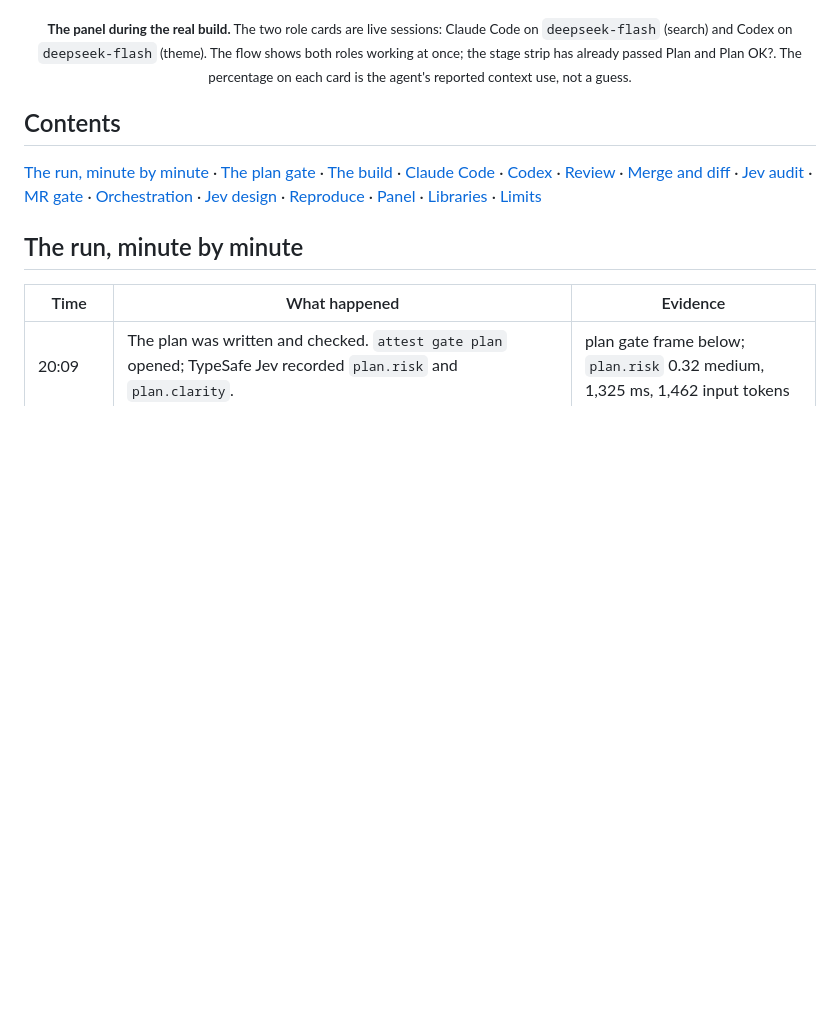
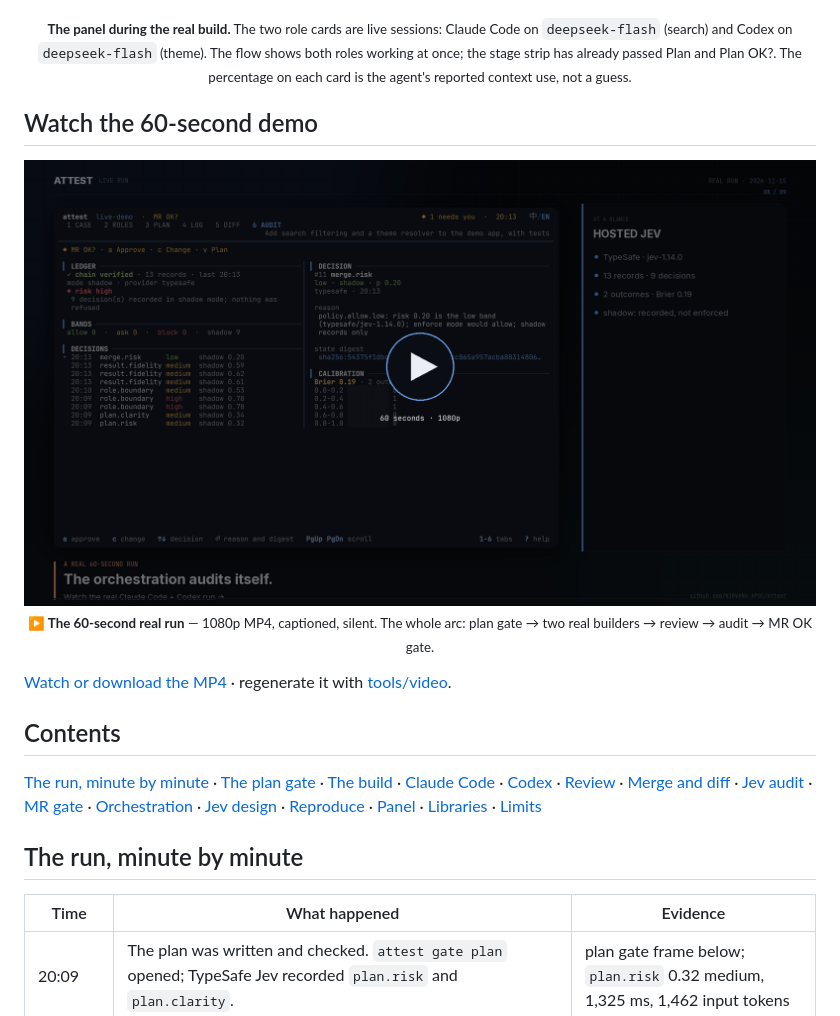
Before and after one commit to NIRVANA-APOC/attest, a Markdown page: README.md, the part around the change. Rendered like a GitHub page; pictures changed too: docs/media/attest-demo-poster.png (added); blank space fills up the shorter version.

```diff
--- a/README.md
+++ b/README.md
@@ -41,6 +41,18 @@ sessions: Claude Code on <code>deepseek-flash</code> (search) and Codex on
 <code>deepseek-flash</code> (theme). The flow shows both roles working at once; the stage
 strip has already passed Plan and Plan OK?. The percentage on each card is the agent's
 reported context use, not a guess.</sub></p>
+
+## Watch the 60-second demo
+
+<p align="center">
+  <a href="docs/media/attest-demo.mp4"><img src="docs/media/attest-demo-poster.png" width="900" alt="Watch the 60-second Attest live-run demo"></a>
+  <br>
+  <sub><b>▶ The 60-second real run</b> — 1080p MP4, captioned, silent. The whole arc:
+  plan gate → two real builders → review → audit → MR OK gate.</sub>
+</p>
+
+[Watch or download the MP4](docs/media/attest-demo.mp4) · regenerate it with
+[tools/video](tools/video/README.md).
 
 ## Contents
 
```
Also changed, not shown: README.zh-CN.md (+12 -0 lines), tools/video/README.md (added, +50 -0 lines), docs/media/live-log.png (added), 3 other files.
